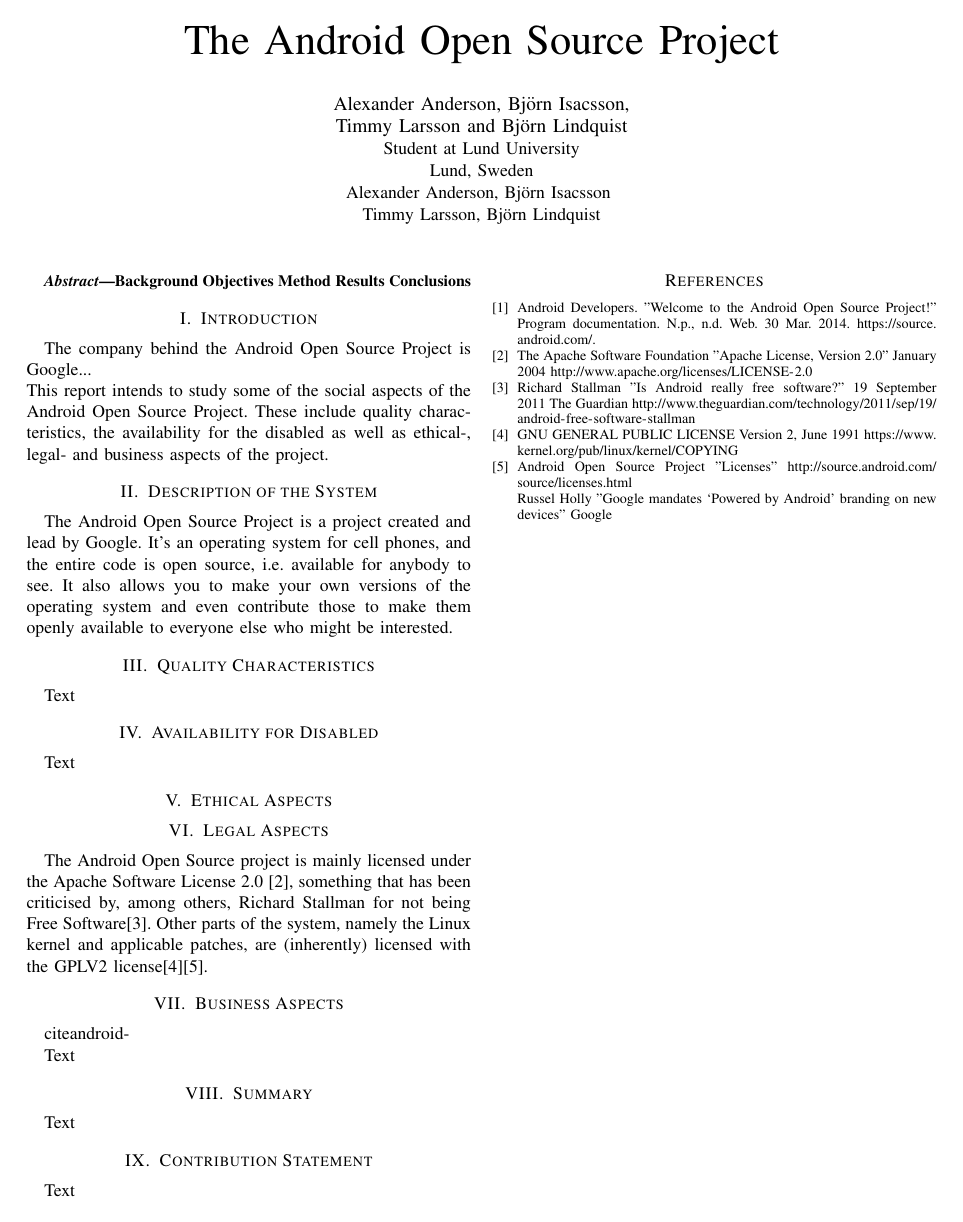
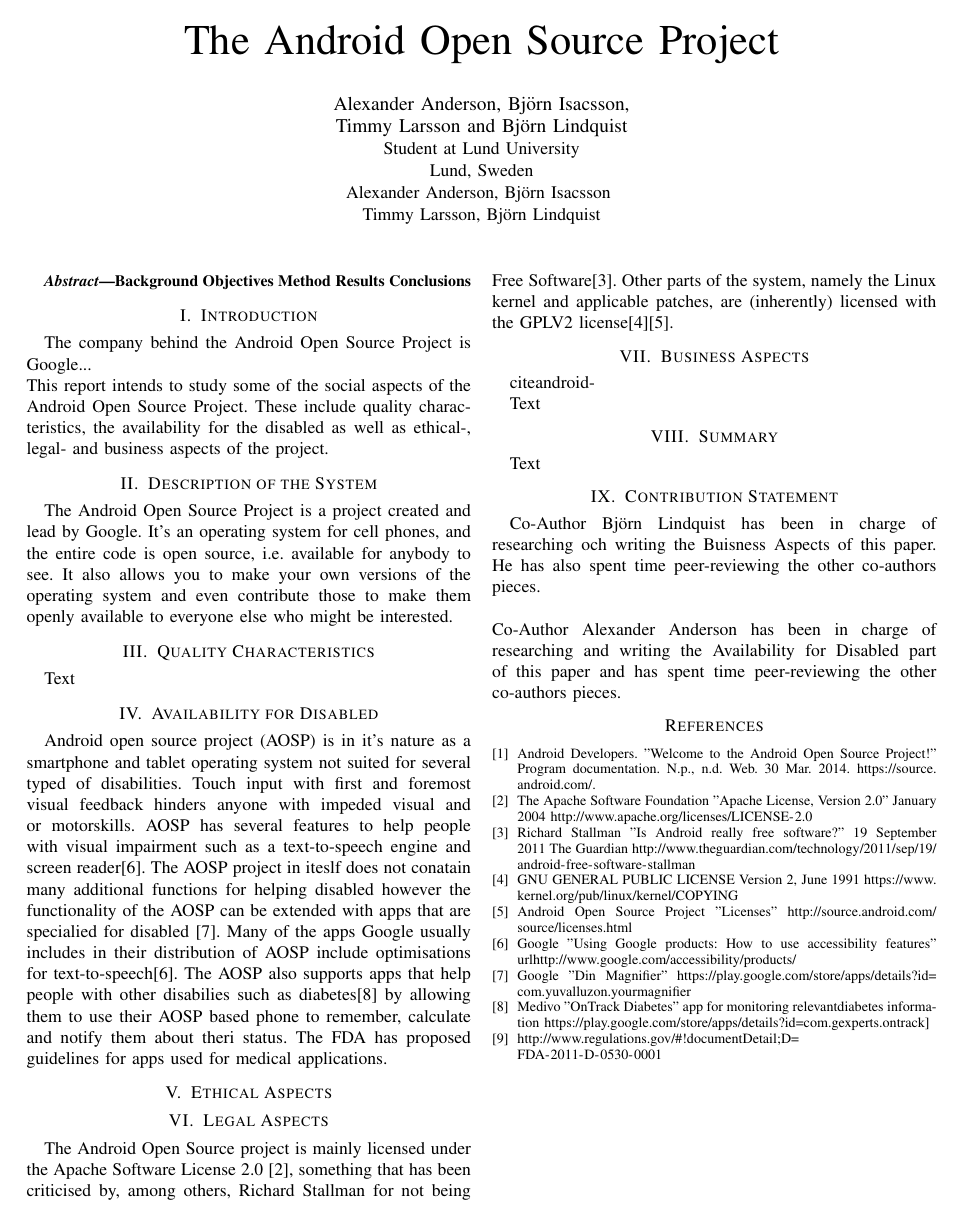
Before and after one commit to tfla/cs_etsa05, a LaTeX paper (report.tex): the whole page. Compiled offline with pdfLaTeX.

Commit message:
Disabilities added

```diff
--- a/report.tex
+++ b/report.tex
@@ -139,9 +139,12 @@
 
 \section{Availability for Disabled}
 \label{availability}
+
 %Here you should provide a discussion/analysis of which aspects of availability for the elderly, disabled, and individuals with special needs are current interests. Analyze how can Information and Communication Technology (ICT) help people with disability. However, if your system is not applicable for people with disabilities, analyze the system with respect to accessibility with respect to general human-computer interaction.
 
-{Text}
+
+Android open source project (AOSP) is in it's nature as a smartphone and tablet operating system not suited for several typed of disabilities. Touch input with first and foremost visual feedback hinders anyone with impeded visual and or motorskills. AOSP has several features to help people with visual impairment such as a text-to-speech engine and screen reader\cite{android-disabled-help}. The AOSP project in iteslf does not conatain many additional functions for helping disabled however the functionality of the AOSP can be extended with apps that are specialied for disabled \cite{android-disabled-apps}. Many of the apps Google usually includes in their distribution of AOSP include optimisations for text-to-speech\cite{android-disabled-help}. The AOSP also supports apps that help people with other disabilies such as diabetes\cite{android-disabled-diabetes} by allowing them to use their AOSP based phone to remember, calculate and notify them about theri status. The FDA has proposed guidelines for apps used for medical applications.
+
 
 
 \section{Ethical Aspects}
@@ -178,7 +181,10 @@
 \section{Contribution Statement}
 %In this section you state the role and contribution of each co-author.
 
-{Text}
+{Co-Author Björn Lindquist has been in charge of researching och writing the Buisness Aspects of this paper. He has also spent time peer-reviewing the other co-authors pieces.
+\\\\
+Co-Author Alexander Anderson has been in charge of researching and writing the Availability for Disabled part of this paper and has spent time peer-reviewing the other co-authors pieces.}
+
 
 
 % references section
@@ -205,6 +211,20 @@
 \bibitem{android-licenses}
 Android Open Source Project ''Licenses'' \url{http://source.android.com/source/licenses.html}
 
+\bibitem{android-disabled-help}
+Google ''Using Google products: How to use accessibility features'' url{http://www.google.com/accessibility/products/}
+
+\bibitem{android-disabled-apps}
+Google ''Din Magnifier" \url{https://play.google.com/store/apps/details?id=com.yuvalluzon.yourmagnifier}
+
+\bibitem{android-disabled-diabetes}
+Medivo ''OnTrack Diabetes'' app for monitoring relevantdiabetes information
+\url{https://play.google.com/store/apps/details?id=com.gexperts.ontrack]}
+
+\bibitem{android-diabled-FDA}
+
+\url{http://www.regulations.gov/#!documentDetail;D=FDA-2011-D-0530-0001}
+
 %\bibitem{android-jail}
 %Ron Amadeo ''Google’s iron grip on Android: Controlling open source by any means necessary'' Google policies regarding android N.p., n.d. Oct 21 2013, 3:00am CEST \url{http://arstechnica.com/gadgets/2013/10/googles-iron-grip-on-android-controlling-open-source-by-any-means-necessary}
 
@@ -215,7 +235,7 @@
 %Android Developers. ''Licenses'' Licenses for Android N.p, n.d. Viewed 2014-4-4 \url{http://source.android.com/source/licenses.html}
 
 %\bibitem{android-powered-by-android-mandate}
-Russel Holly ''Google mandates ‘Powered by Android’ branding on new devices'' Google %mandates that devices running Android must show the powered by anderoid at startup N.p, n.d. \url{http://www.geek.com/android/google-mandates-powered-by-android-branding-on-new-devices-1589253/}
+%Russel Holly ''Google mandates ‘Powered by Android’ branding on new devices'' Google %mandates that devices running Android must show the powered by anderoid at startup N.p, n.d. \url{http://www.geek.com/android/google-mandates-powered-by-android-branding-on-new-devices-1589253/}
 
 %\bibitem{android-release}
 %Dan Morrill ''Announcing the Android 1.0 SDK, release 1'' Initial release of Andropid N.p., n.d. \url{http://android-developers.blogspot.in/2008/09/announcing-android-10-sdk-release-1.html}
```
